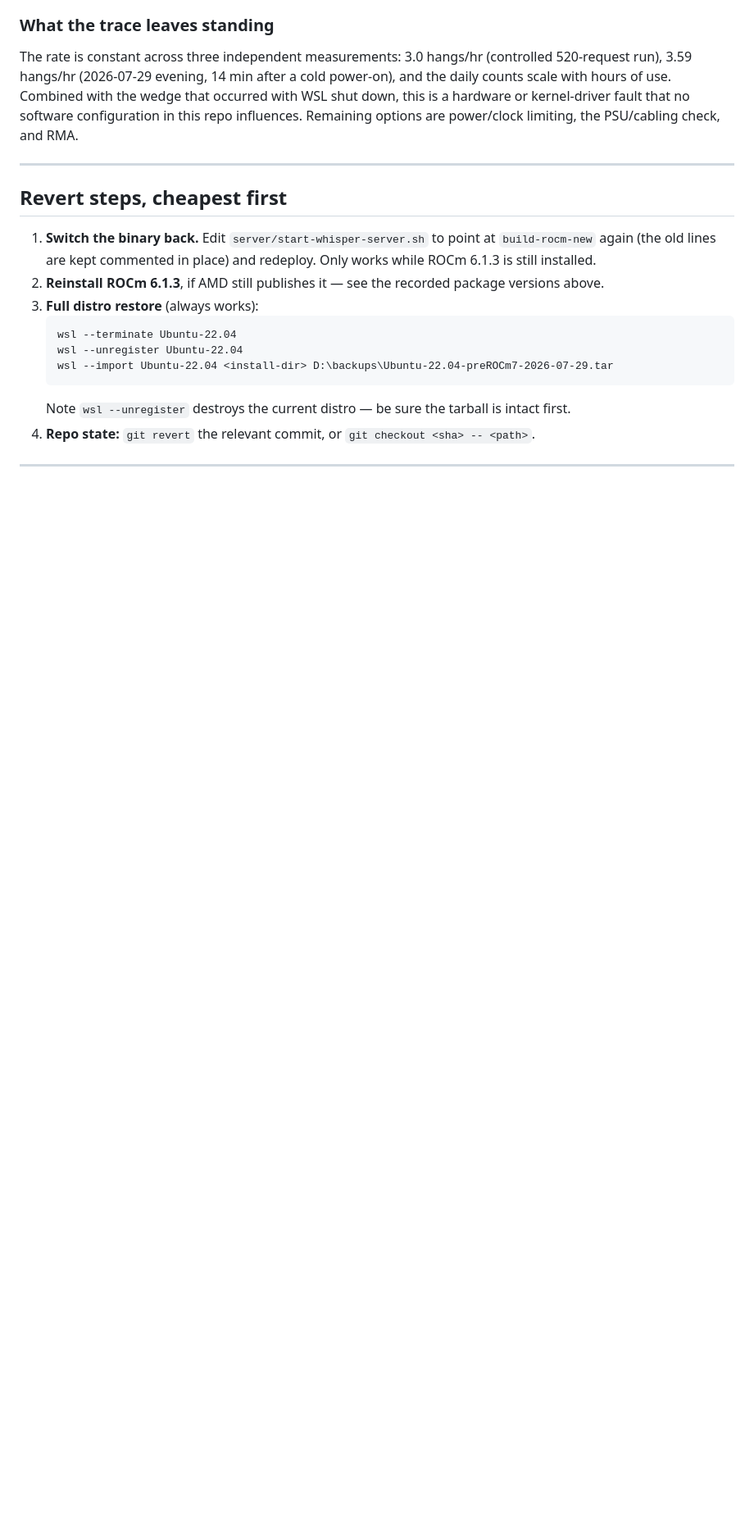
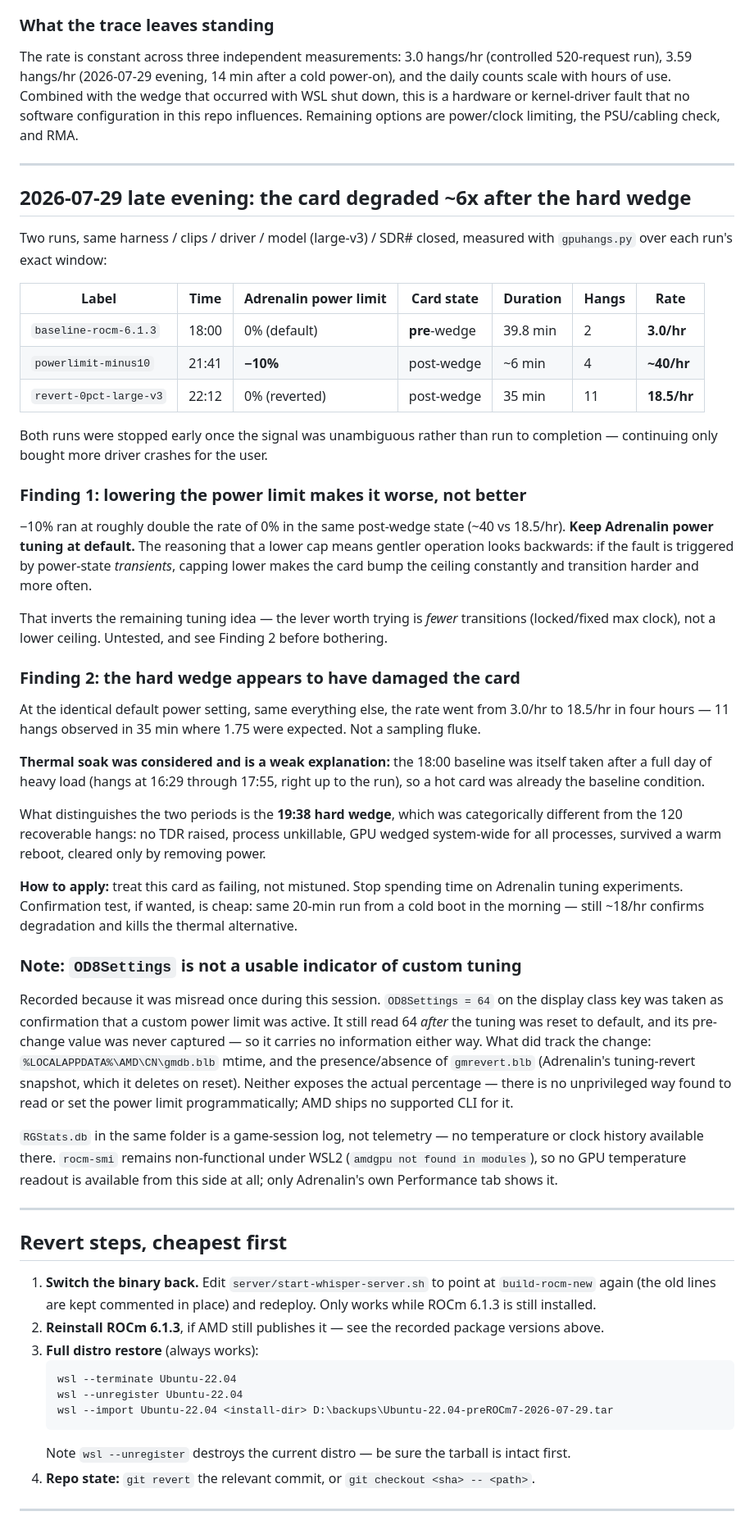
Before and after one commit to johncranen-ux/sdrsharp-stt-plugin, a Markdown page: docs/rocm-upgrade-runbook.md, the part around the change. Shown at 82% size. Rendered like a GitHub page; blank space fills up the shorter version.

Commit message:
Measure the power limit: it makes things worse, and the card has degraded
Two measured runs tonight, same harness and clips and driver and model with
SDR# closed, counted via gpuhangs.py over each window:

  baseline (18:00, default power, pre-wedge) : 3.0 hangs/hr
  -10% power limit (21:41, post-wedge)       : ~40 hangs/hr
  reverted to default (22:12, post-wedge)    : 18.5 hangs/hr

Lowering the power limit roughly doubled the hang rate rather than reducing it,
so Adrenalin power tuning stays at default. If the trigger is power-state
transients, a lower cap means the card bumps the ceiling constantly and
transitions more often -- which inverts the remaining tuning idea toward a
fixed clock rather than a lower ceiling.

More seriously, at the identical default setting the rate went 3.0 -> 18.5
hangs/hr across four hours: 11 hangs in 35 minutes where 1.75 were expected.
Thermal soak does not explain it, because the baseline run was itself taken
after a full day of heavy load. What separates the two periods is the 19:38
hard wedge, which raised no TDR, could not be killed, wedged the GPU for every
process, and survived a warm reboot. Treat the card as failing rather than
mistuned.

Also records that OD8Settings is not a usable indicator of custom tuning -- it
read 64 both with the power limit applied and after reset -- and that no
GPU temperature or power telemetry is reachable from this side at all.

Co-Authored-By: Claude Opus 5 <noreply@anthropic.com>

```diff
--- a/docs/rocm-upgrade-runbook.md
+++ b/docs/rocm-upgrade-runbook.md
@@ -387,6 +387,65 @@ influences. Remaining options are power/clock limiting, the PSU/cabling check, a
 
 ---
 
+## 2026-07-29 late evening: the card degraded ~6x after the hard wedge
+
+Two runs, same harness / clips / driver / model (large-v3) / SDR# closed, measured with
+`gpuhangs.py` over each run's exact window:
+
+| Label | Time | Adrenalin power limit | Card state | Duration | Hangs | Rate |
+|---|---|---|---|---|---|---|
+| `baseline-rocm-6.1.3` | 18:00 | 0% (default) | **pre**-wedge | 39.8 min | 2 | **3.0/hr** |
+| `powerlimit-minus10` | 21:41 | **−10%** | post-wedge | ~6 min | 4 | **~40/hr** |
+| `revert-0pct-large-v3` | 22:12 | 0% (reverted) | post-wedge | 35 min | 11 | **18.5/hr** |
+
+Both runs were stopped early once the signal was unambiguous rather than run to completion —
+continuing only bought more driver crashes for the user.
+
+### Finding 1: lowering the power limit makes it worse, not better
+
+−10% ran at roughly double the rate of 0% in the same post-wedge state (~40 vs 18.5/hr).
+**Keep Adrenalin power tuning at default.** The reasoning that a lower cap means gentler
+operation looks backwards: if the fault is triggered by power-state *transients*, capping
+lower makes the card bump the ceiling constantly and transition harder and more often.
+
+That inverts the remaining tuning idea — the lever worth trying is *fewer* transitions
+(locked/fixed max clock), not a lower ceiling. Untested, and see Finding 2 before bothering.
+
+### Finding 2: the hard wedge appears to have damaged the card
+
+At the identical default power setting, same everything else, the rate went from 3.0/hr to
+18.5/hr in four hours — 11 hangs observed in 35 min where 1.75 were expected. Not a sampling
+fluke.
+
+**Thermal soak was considered and is a weak explanation:** the 18:00 baseline was itself taken
+after a full day of heavy load (hangs at 16:29 through 17:55, right up to the run), so a hot
+card was already the baseline condition.
+
+What distinguishes the two periods is the **19:38 hard wedge**, which was categorically
+different from the 120 recoverable hangs: no TDR raised, process unkillable, GPU wedged
+system-wide for all processes, survived a warm reboot, cleared only by removing power.
+
+**How to apply:** treat this card as failing, not mistuned. Stop spending time on Adrenalin
+tuning experiments. Confirmation test, if wanted, is cheap: same 20-min run from a cold boot
+in the morning — still ~18/hr confirms degradation and kills the thermal alternative.
+
+### Note: `OD8Settings` is not a usable indicator of custom tuning
+
+Recorded because it was misread once during this session. `OD8Settings = 64` on the display
+class key was taken as confirmation that a custom power limit was active. It still read 64
+*after* the tuning was reset to default, and its pre-change value was never captured — so it
+carries no information either way. What did track the change: `%LOCALAPPDATA%\AMD\CN\gmdb.blb`
+mtime, and the presence/absence of `gmrevert.blb` (Adrenalin's tuning-revert snapshot, which
+it deletes on reset). Neither exposes the actual percentage — there is no unprivileged way
+found to read or set the power limit programmatically; AMD ships no supported CLI for it.
+
+`RGStats.db` in the same folder is a game-session log, not telemetry — no temperature or
+clock history available there. `rocm-smi` remains non-functional under WSL2
+(`amdgpu not found in modules`), so no GPU temperature readout is available from this side at
+all; only Adrenalin's own Performance tab shows it.
+
+---
+
 ## Revert steps, cheapest first
 
 1. **Switch the binary back.** Edit `server/start-whisper-server.sh` to point at
```
